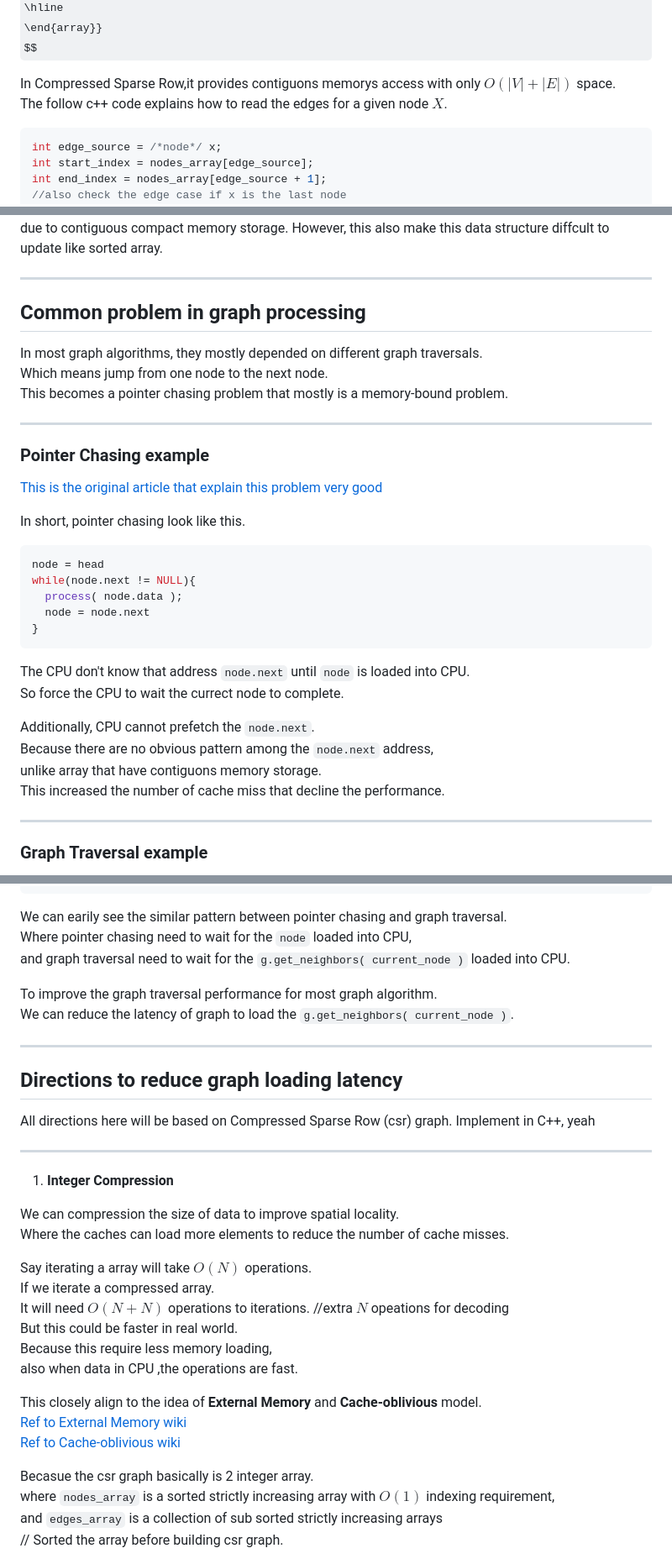
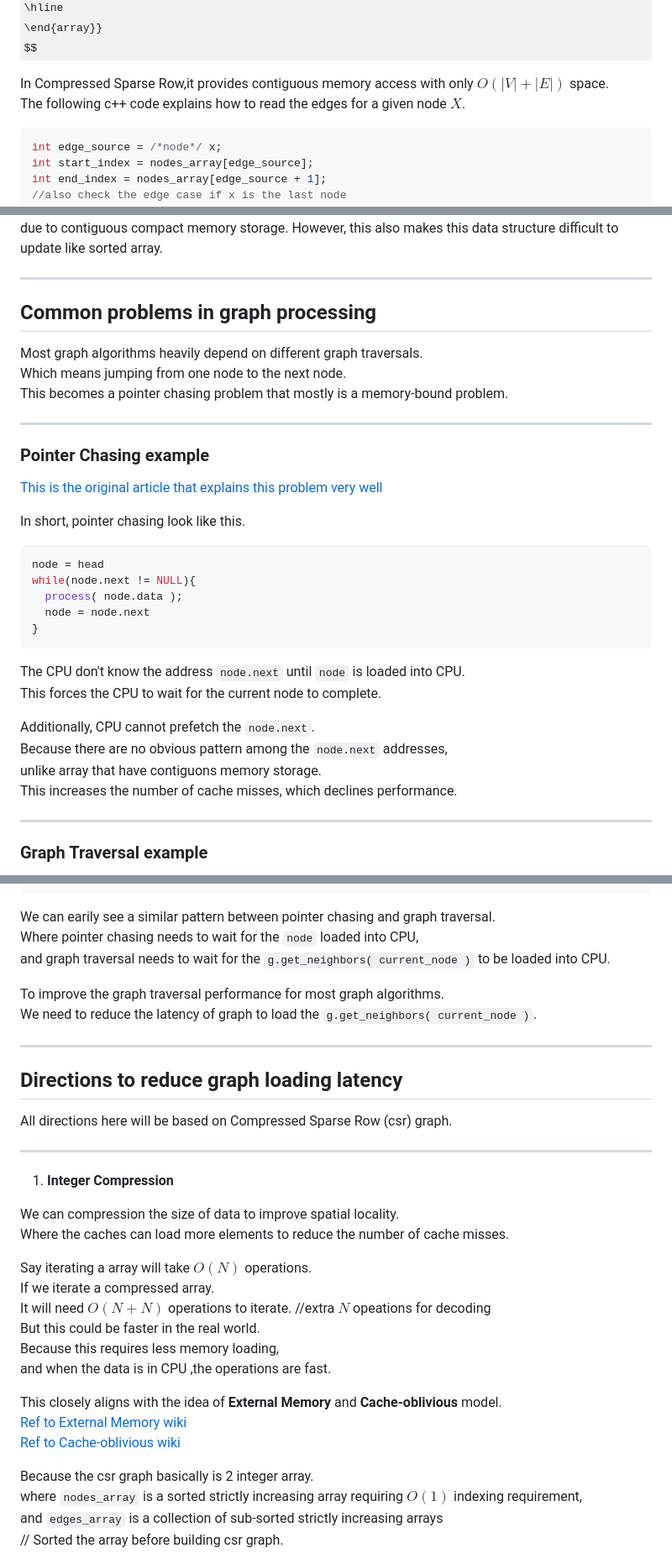
Before and after one commit to leo2006-206/Third_Year_Project, a Markdown page: Project_idea.md, 3 parts joined by grey strips. Shown at 84% size. GitHub-like rendering; some formulas as TeX source.

Commit message:
Fix typos and enhance clarity in Project_idea.md
Corrected typos and improved clarity in Project_idea.md.

````diff
--- a/Project_idea.md
+++ b/Project_idea.md
@@ -63,8 +63,8 @@ $$
 \end{array}}
 $$
 
-In Compressed Sparse Row,it provides contiguons memorys access with only $O(|V| + |E|)$ space. <br>
-The follow c++ code explains how to read the edges for a given node $X$.
+In Compressed Sparse Row,it provides contiguous memory access with only $O(|V| + |E|)$ space. <br>
+The following c++ code explains how to read the edges for a given node $X$.
 ```c
 int edge_source = /*node*/ x;
 int start_index = nodes_array[edge_source];
@@ -87,17 +87,17 @@ This memory representation offer excellent memory locality, <br>
 due to contiguous compact memory storage.
-However, this also make this data structure diffcult to update like sorted array.
+However, this also makes this data structure difficult to update like sorted array.
 
 ***
-## Common problem in graph processing ##
+## Common problems in graph processing ##
 
-In most graph algorithms, they mostly depended on different graph traversals.<br>
-Which means jump from one node to the next node.<br>
+Most graph algorithms heavily depend on different graph traversals.<br>
+Which means jumping from one node to the next node.<br>
 This becomes a pointer chasing problem that mostly is a memory-bound problem.
 
 ***
 
 ### Pointer Chasing example ###
-[This is the original article that explain this problem very good](https://sourav-k-paul.medium.com/pointer-chasing-in-modern-systems-why-it-hurts-when-it-helps-and-how-real-applications-use-4de83de4a6ac)
+[This is the original article that explains this problem very well](https://sourav-k-paul.medium.com/pointer-chasing-in-modern-systems-why-it-hurts-when-it-helps-and-how-real-applications-use-4de83de4a6ac)
 
 In short, pointer chasing look like this.
 
@@ -109,13 +109,13 @@ while(node.next != NULL){
 }
 ```
 
-The CPU don't know that address `node.next` until `node` is loaded into CPU.<br>
-So force the CPU to wait the currect node to complete.
+The CPU don't know the address `node.next` until `node` is loaded into CPU.<br>
+This forces the CPU to wait for the current node to complete.
 
 Additionally, CPU cannot prefetch the `node.next`.<br>
-Because there are no obvious pattern among the `node.next` address,<br>
+Because there are no obvious pattern among the `node.next` addresses,<br>
 unlike array that have contiguons memory storage.<br>
-This increased the number of cache miss that decline the performance.
+This increases the number of cache misses, which declines performance.
 
 ***
 
@@ -146,19 +146,18 @@ while( q.empty() == false ){
 }
 ```
 
-We can earily see the similar pattern between pointer chasing and graph traversal.<br>
-Where pointer chasing need to wait for the `node` loaded into CPU,<br>
-and graph traversal need to wait for the `g.get_neighbors( current_node )` loaded into CPU.
+We can earily see a similar pattern between pointer chasing and graph traversal.<br>
+Where pointer chasing needs to wait for the `node` loaded into CPU,<br>
+and graph traversal needs to wait for the `g.get_neighbors( current_node )` to be loaded into CPU.
 
-To improve the graph traversal performance for most graph algorithm.<br>
-We can reduce the latency of graph to load the `g.get_neighbors( current_node )`.
+To improve the graph traversal performance for most graph algorithms.<br>
+We need to reduce the latency of graph to load the `g.get_neighbors( current_node )`.
 
 ***
 
 ## Directions to reduce graph loading latency ##
 
 All directions here will be based on Compressed Sparse Row (csr) graph.
-Implement in C++, yeah
 
 ***
 
@@ -169,19 +168,19 @@ Where the caches can load more elements to reduce the number of cache misses.
 
 Say iterating a array will take $O(N)$ operations. <br>
 If we iterate a compressed array.<br>
-It will need $O(N + N)$ operations to iterations. //extra $N$ opeations for decoding<br>
-But this could be faster in real world.<br>
-Because this require less memory loading, <br>
-also when data in CPU ,the operations are fast.
+It will need $O(N + N)$ operations to iterate. //extra $N$ opeations for decoding<br>
+But this could be faster in the real world.<br>
+Because this requires less memory loading, <br>
+and when the data is in CPU ,the operations are fast.
 
-This closely align to the idea of **External Memory** and **Cache-oblivious**  model.<br>
+This closely aligns with the idea of **External Memory** and **Cache-oblivious**  model.<br>
 [Ref to External Memory wiki](https://en.wikipedia.org/wiki/External_memory_algorithm)<br>
 [Ref to Cache-oblivious wiki](https://en.wikipedia.org/wiki/Cache-oblivious_algorithm)
 
 
-Becasue the csr graph basically is 2 integer array.<br>
-where `nodes_array` is a sorted strictly increasing array with $O(1)$ indexing requirement,<br>
-and `edges_array` is a collection of sub sorted strictly increasing arrays<br>
+Because the csr graph basically is 2 integer array.<br>
+where `nodes_array` is a sorted strictly increasing array requiring $O(1)$ indexing requirement,<br>
+and `edges_array` is a collection of sub-sorted strictly increasing arrays<br>
 // Sorted the array before building csr graph.
 
 $$
````
Also changed, not shown: other parts of Project_idea.md (+24 -23 lines).
